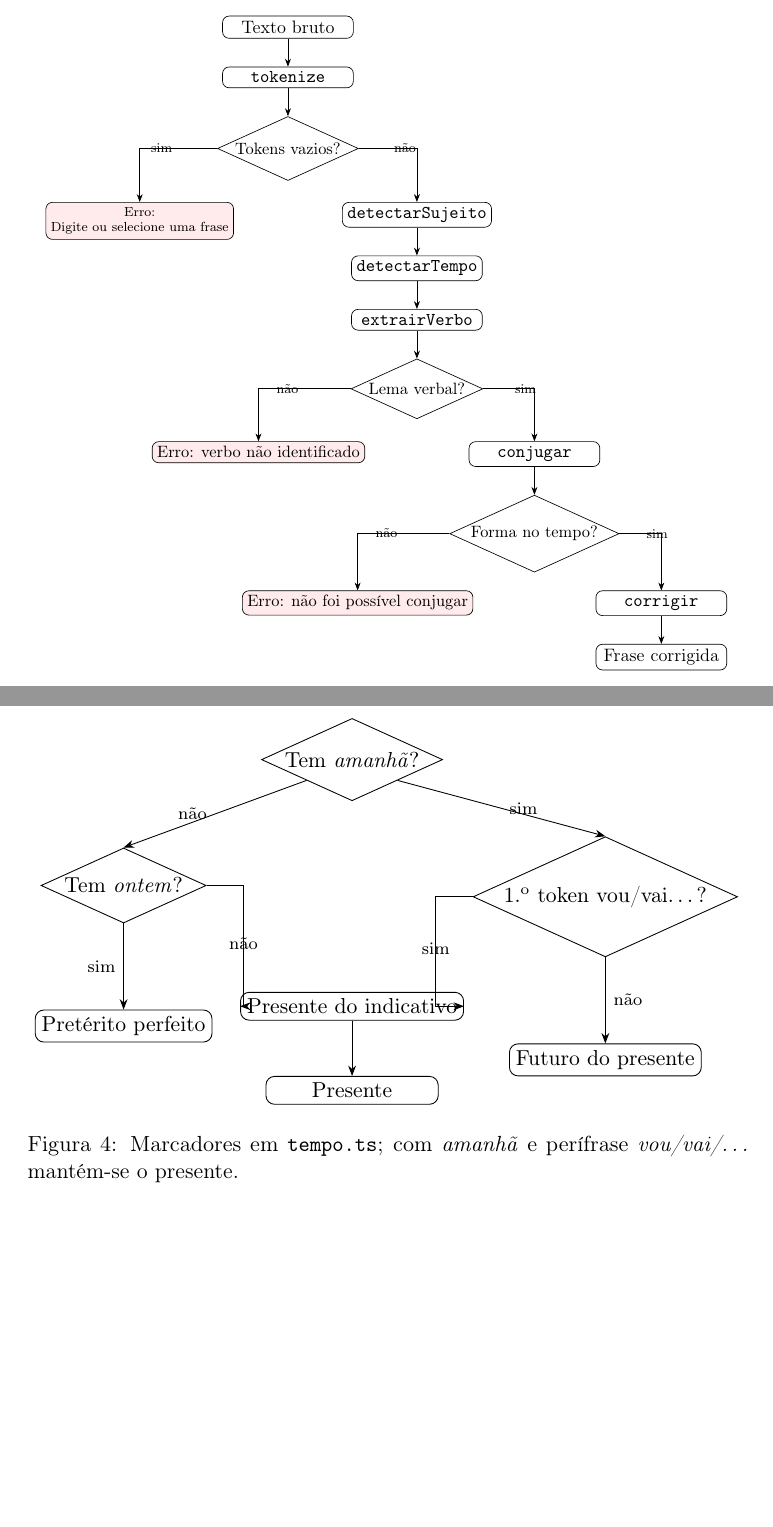
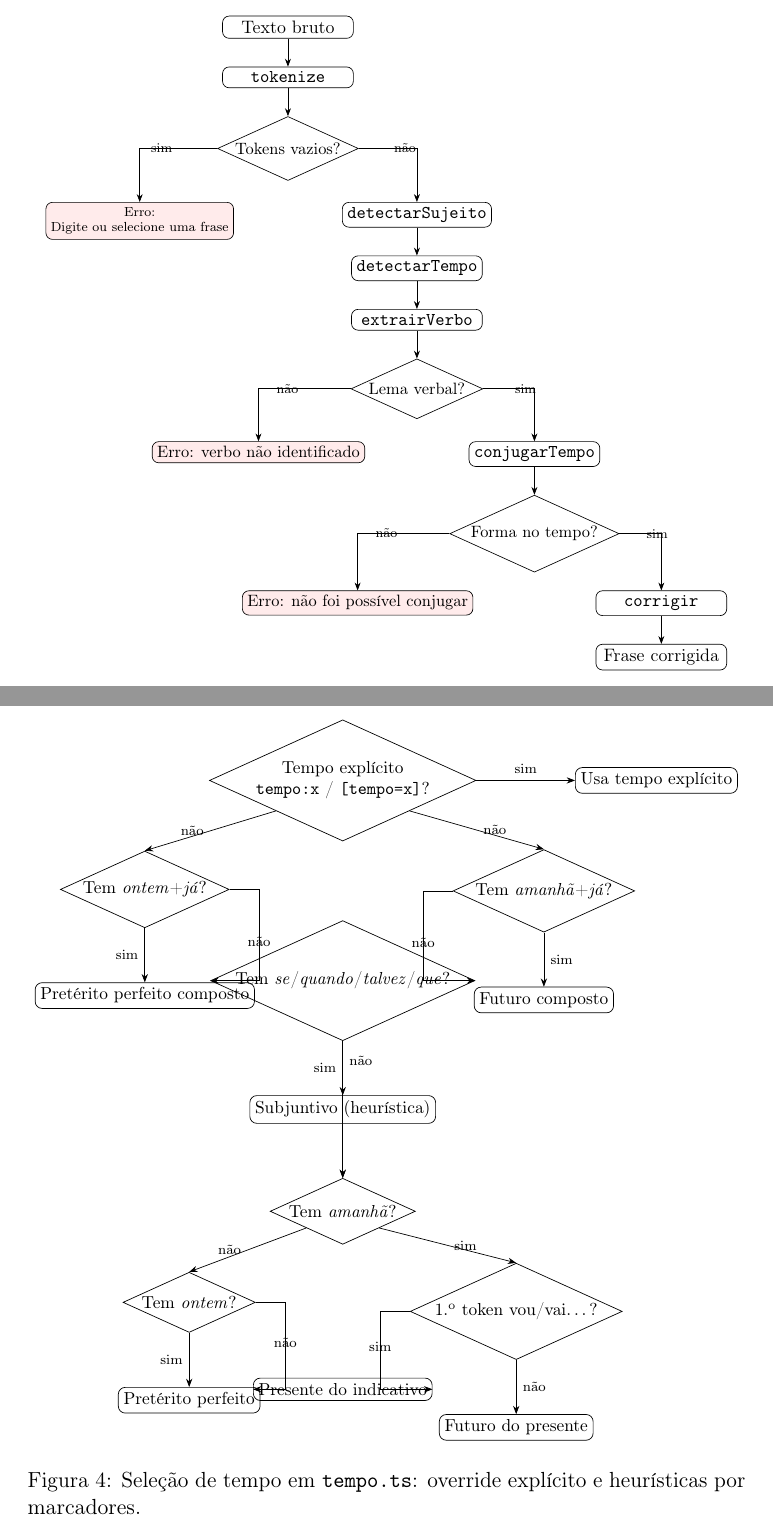
Before and after one commit to aac-ai-lab/conjug.ai, a LaTeX document (docs/diagramas-conjugai.tex): two parts of pages 1 and 3 of 4, joined at a grey line, cut so that both start at the same text, the shorter picture padded with empty space. Compiled offline with pdfLaTeX.

Commit message:
Atualiza diagramas em HTML e LaTeX para refletir mudanças na lógica de conjugação
- Modifica `diagrama.html` para renomear a função `conjugar` para `conjugarTempo` e ajustar a descrição do fluxo de análise.
- Atualiza `docs/diagramas-conjugai.tex` para incluir a nova lógica de seleção de tempo verbal, incorporando a possibilidade de tempo explícito e heurísticas por marcadores.
- Melhora a clareza dos diagramas, alinhando a documentação visual com as recentes alterações no motor de conjugação.

```diff
--- a/docs/diagramas-conjugai.tex
+++ b/docs/diagramas-conjugai.tex
@@ -49,7 +49,7 @@ Pode copiar cada ambiente \texttt{tikzpicture} para o seu documento ou incluir e
     \node[proc, below=of e] (f) {\texttt{extrairVerbo}};
     \node[dec, below=of f] (g) {Lema verbal?};
     \node[err, below left=8mm and 4mm of g] (err2) {Erro: verbo não identificado};
-    \node[proc, below right=8mm and 4mm of g] (h) {\texttt{conjugar}};
+    \node[proc, below right=8mm and 4mm of g] (h) {\texttt{conjugarTempo}};
     \node[dec, below=of h] (i) {Forma no tempo?};
     \node[err, below left=8mm and 4mm of i] (err3) {Erro: não foi possível conjugar};
     \node[proc, below right=8mm and 4mm of i] (j) {\texttt{corrigir}};
@@ -129,24 +129,40 @@ Pode copiar cada ambiente \texttt{tikzpicture} para o seu documento ou incluir e
   \centering
   \resizebox{0.98\textwidth}{!}{%
   \begin{tikzpicture}[node distance=8mm]
-    \node[dec] (t0) {Tem \emph{amanhã}?};
-    \node[dec, below left=14mm and 23mm of t0] (t1) {Tem \emph{ontem}?};
-    \node[dec, below right=14mm and 23mm of t0] (p1) {1.\textsuperscript{o} token vou/vai…?};
-    \node[proc, below=14mm of t1, font=\small] (tp) {Pretérito perfeito};
-    \node[proc, below=14mm of p1, font=\small] (tf) {Futuro do presente};
-    \node[proc, below=31mm of t0, font=\small] (tn) {Presente do indicativo};
-    \node[proc, below=9mm of tn, font=\small] (tn0) {Presente};
+    \node[dec] (ovr) {Tempo explícito\\\texttt{tempo:x} / \texttt{[tempo=x]}?};
+    \node[dec, below left=12mm and 18mm of ovr] (j1) {Tem \emph{ontem}+\emph{já}?};
+    \node[dec, below right=12mm and 18mm of ovr] (j2) {Tem \emph{amanhã}+\emph{já}?};
+    \node[proc, below=11mm of j1, font=\small] (ppc) {Pretérito perfeito composto};
+    \node[proc, below=11mm of j2, font=\small] (fc) {Futuro composto};
+    \node[dec, below=16mm of ovr] (s1) {Tem \emph{se}/\emph{quando}/\emph{talvez}/\emph{que}?};
+    \node[proc, below=11mm of s1, font=\small] (sub) {Subjuntivo (heurística)};
+    \node[dec, below=11mm of sub] (t0) {Tem \emph{amanhã}?};
+    \node[dec, below left=12mm and 17mm of t0] (t1) {Tem \emph{ontem}?};
+    \node[dec, below right=12mm and 17mm of t0] (p1) {1.\textsuperscript{o} token vou/vai…?};
+    \node[proc, below=11mm of t1, font=\small] (tp) {Pretérito perfeito};
+    \node[proc, below=11mm of p1, font=\small] (tf) {Futuro do presente};
+    \node[proc, below=27mm of t0, font=\small] (tn) {Presente do indicativo};
+    \node[proc, right=20mm of ovr, font=\small] (texp) {Usa tempo explícito};
 
+    \draw[->] (ovr.east) -- node[midway, above, font=\scriptsize] {sim} (texp.west);
+    \draw[->] (ovr.south west) -- node[midway, left, font=\scriptsize] {não} (j1.north);
+    \draw[->] (ovr.south east) -- node[midway, right, font=\scriptsize] {não} (j2.north);
+    \draw[->] (j1.south) -- node[midway, left, font=\scriptsize] {sim} (ppc.north);
+    \draw[->] (j2.south) -- node[midway, right, font=\scriptsize] {sim} (fc.north);
+    \draw[->] (j1.east) -- ++(6mm,0) |- node[pos=0.35, above, font=\scriptsize] {não} (s1.west);
+    \draw[->] (j2.west) -- ++(-6mm,0) |- node[pos=0.35, above, font=\scriptsize] {não} (s1.east);
+    \draw[->] (s1.south) -- node[midway, left, font=\scriptsize] {sim} (sub.north);
+    \draw[->] (s1.south) -- ++(0,-4mm) node[right, font=\scriptsize] {não} -- ++(0,-2mm) -- (t0.north);
+    \draw[->] (sub.south) -- (t0.north);
     \draw[->] (t0.south west) -- node[midway, left, font=\scriptsize] {não} (t1.north);
     \draw[->] (t0.south east) -- node[midway, right, font=\scriptsize] {sim} (p1.north);
     \draw[->] (t1.south) -- node[midway, left, font=\scriptsize] {sim} (tp.north);
     \draw[->] (p1.south) -- node[midway, right, font=\scriptsize] {não} (tf.north);
     \draw[->] (t1.east) -- ++(6mm,0) |- node[pos=0.30, above, font=\scriptsize] {não} (tn.west);
     \draw[->] (p1.west) -- ++(-6mm,0) |- node[pos=0.30, above, font=\scriptsize] {sim} (tn.east);
-    \draw[->] (tn.south) -- (tn0.north);
   \end{tikzpicture}%
   }
-  \caption{Marcadores em \texttt{tempo.ts}; com \emph{amanhã} e perífrase \emph{vou/vai/…} mantém-se o presente.}
+  \caption{Seleção de tempo em \texttt{tempo.ts}: override explícito e heurísticas por marcadores.}
   \label{fig:tempo}
 \end{figure}
 
```
Also changed, not shown: 1 other file.
